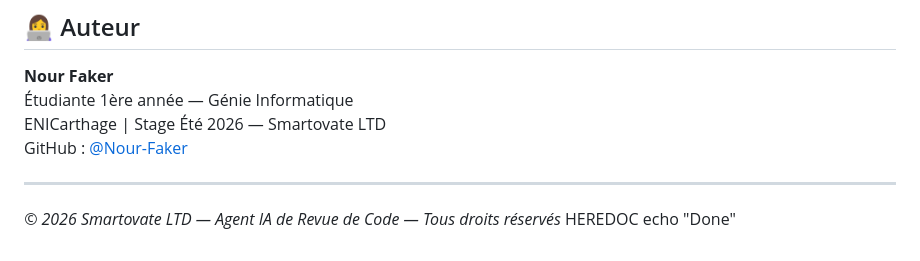
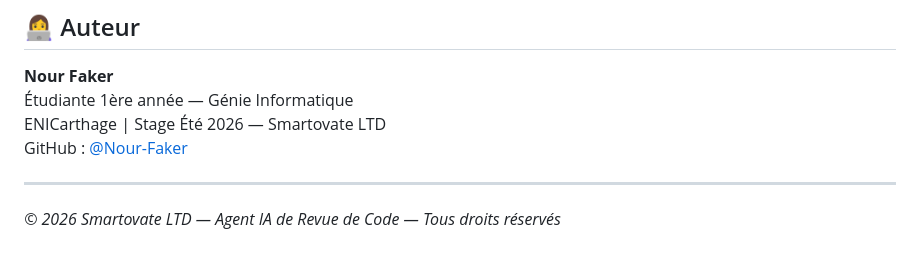
Before and after one commit to Nour-Faker/github-review-agent, a Markdown page: README.md, the part around the change. Drawn GitHub-style.

Commit message:
Remove HEREDOC and echo statement from README

```diff
--- a/README.md
+++ b/README.md
@@ -255,5 +255,3 @@ GitHub : [@Nour-Faker](https://github.com/Nour-Faker)
 ---
 
 *© 2026 Smartovate LTD — Agent IA de Revue de Code — Tous droits réservés*
-HEREDOC
-echo "Done"
```
